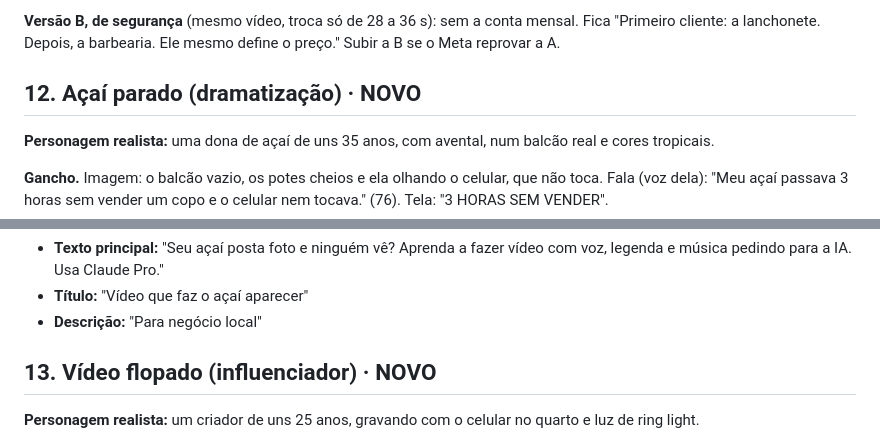
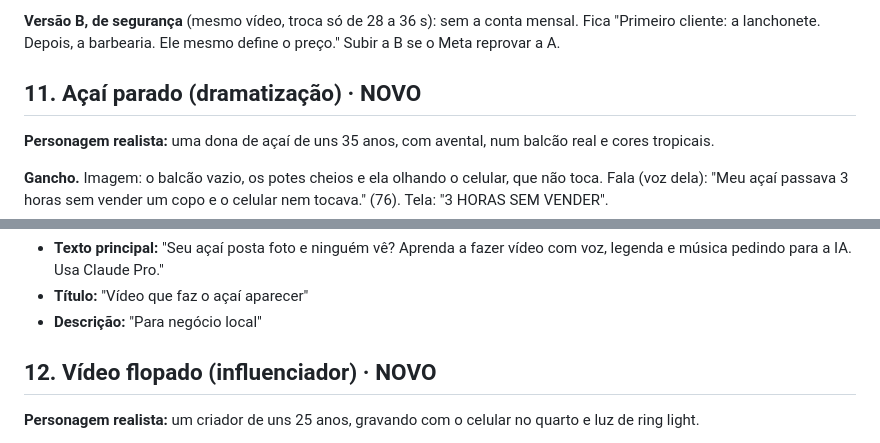
Before and after one commit to diegotrindademt/video-em-1-clique, a Markdown page: producao/anuncios/ROTEIROS-12-CRIATIVOS.md, 2 parts joined by grey strips. Rendered like a GitHub page.

```diff
--- a/producao/anuncios/ROTEIROS-13-CRIATIVOS.md
+++ b/producao/anuncios/ROTEIROS-12-CRIATIVOS.md
@@ -195,7 +178,7 @@ Depois, o cartão final de 3 s.
 
 **Versão B, de segurança** (mesmo vídeo, troca só de 28 a 36 s): sem a conta mensal. Fica "Primeiro cliente: a lanchonete. Depois, a barbearia. Ele mesmo define o preço." Subir a B se o Meta reprovar a A.
 
-## 12. Açaí parado (dramatização) · NOVO
+## 11. Açaí parado (dramatização) · NOVO
 **Personagem realista:** uma dona de açaí de uns 35 anos, com avental, num balcão real e cores tropicais.
 
 **Gancho.** Imagem: o balcão vazio, os potes cheios e ela olhando o celular, que não toca. Fala (voz dela): "Meu açaí passava 3 horas sem vender um copo e o celular nem tocava." (76). Tela: "3 HORAS SEM VENDER".
@@ -218,7 +201,7 @@ Depois, o cartão final de 3 s.
 - **Título:** "Vídeo que faz o açaí aparecer"
 - **Descrição:** "Para negócio local"
 
-## 13. Vídeo flopado (influenciador) · NOVO
+## 12. Vídeo flopado (influenciador) · NOVO
 **Personagem realista:** um criador de uns 25 anos, gravando com o celular no quarto e luz de ring light.
 
 **Gancho.** Imagem: tela dividida. À esquerda, o vídeo cru dele, sem corte, com o contador parado em "200 visualizações". À direita, o mesmo vídeo editado, com legenda karaokê, zoom nos cortes e efeitos. Fala: "Seu vídeo flopou de novo com 200 visualizações? Olha o mesmo vídeo editado." (52).
```
Also changed, not shown: other parts of producao/anuncios/ROTEIROS-12-CRIATIVOS.md (+12 -29 lines), producao/anuncios/COLE-NO-CLAUDE-DO-COMPUTADOR.md (added, +243 -0 lines), producao/anuncios/PROMPT-PRODUZIR-CRIATIVOS.md (deleted, +0 -17 lines).
